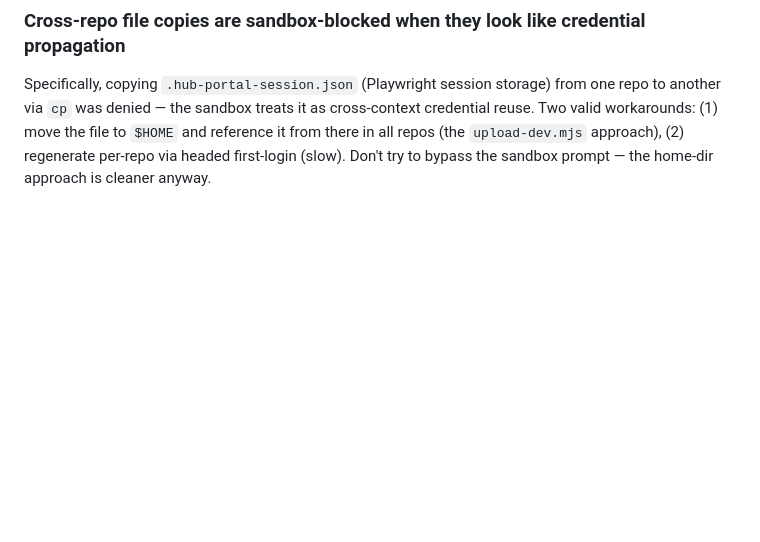
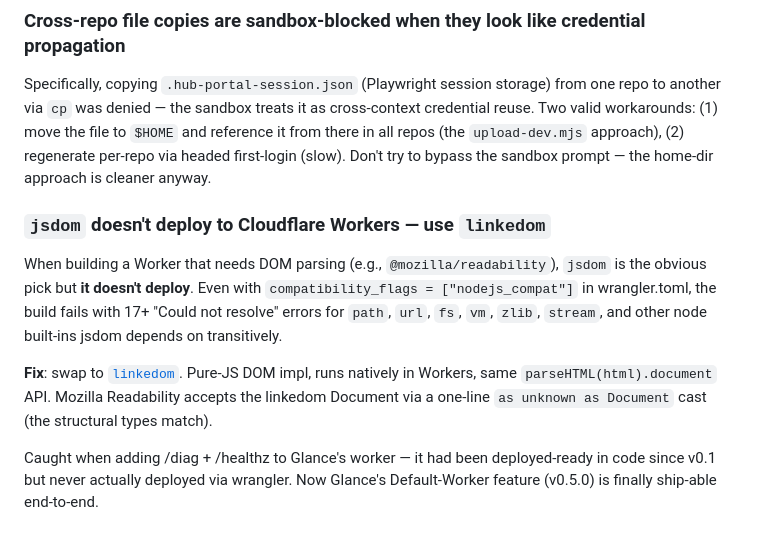
Before and after one commit to tntpsu/lyrics-glow, a Markdown page: KNOWN_QUIRKS.md, the part around the change. Drawn GitHub-style; blank space fills up the shorter version.

Commit message:
KNOWN_QUIRKS: linkedom-vs-jsdom for Cloudflare Workers
Sister-synced from Cue. Captures the fix that unblocked Glance's worker
deploy: jsdom pulls node built-ins (path/fs/url/etc) that Cloudflare
Workers don't have even with nodejs_compat. linkedom is a pure-JS DOM
impl that runs natively in Workers; same Mozilla Readability accepts
its Document via a structural cast.

Co-Authored-By: Claude Opus 4.7 (1M context) <noreply@anthropic.com>

```diff
--- a/KNOWN_QUIRKS.md
+++ b/KNOWN_QUIRKS.md
@@ -160,3 +160,21 @@ Pre-v0.4.1 Cue: `endMicSession()` set `active = false` BEFORE awaiting `flush()`
 ### Cross-repo file copies are sandbox-blocked when they look like credential propagation
 
 Specifically, copying `.hub-portal-session.json` (Playwright session storage) from one repo to another via `cp` was denied — the sandbox treats it as cross-context credential reuse. Two valid workarounds: (1) move the file to `$HOME` and reference it from there in all repos (the `upload-dev.mjs` approach), (2) regenerate per-repo via headed first-login (slow). Don't try to bypass the sandbox prompt — the home-dir approach is cleaner anyway.
+
+### `jsdom` doesn't deploy to Cloudflare Workers — use `linkedom`
+
+When building a Worker that needs DOM parsing (e.g., `@mozilla/readability`),
+`jsdom` is the obvious pick but **it doesn't deploy**. Even with
+`compatibility_flags = ["nodejs_compat"]` in wrangler.toml, the build fails
+with 17+ "Could not resolve" errors for `path`, `url`, `fs`, `vm`, `zlib`,
+`stream`, and other node built-ins jsdom depends on transitively.
+
+**Fix**: swap to [`linkedom`](https://github.com/WebReflection/linkedom).
+Pure-JS DOM impl, runs natively in Workers, same `parseHTML(html).document`
+API. Mozilla Readability accepts the linkedom Document via a one-line
+`as unknown as Document` cast (the structural types match).
+
+Caught when adding /diag + /healthz to Glance's worker — it had been
+deployed-ready in code since v0.1 but never actually deployed via
+wrangler. Now Glance's Default-Worker feature (v0.5.0) is finally
+ship-able end-to-end.
```
